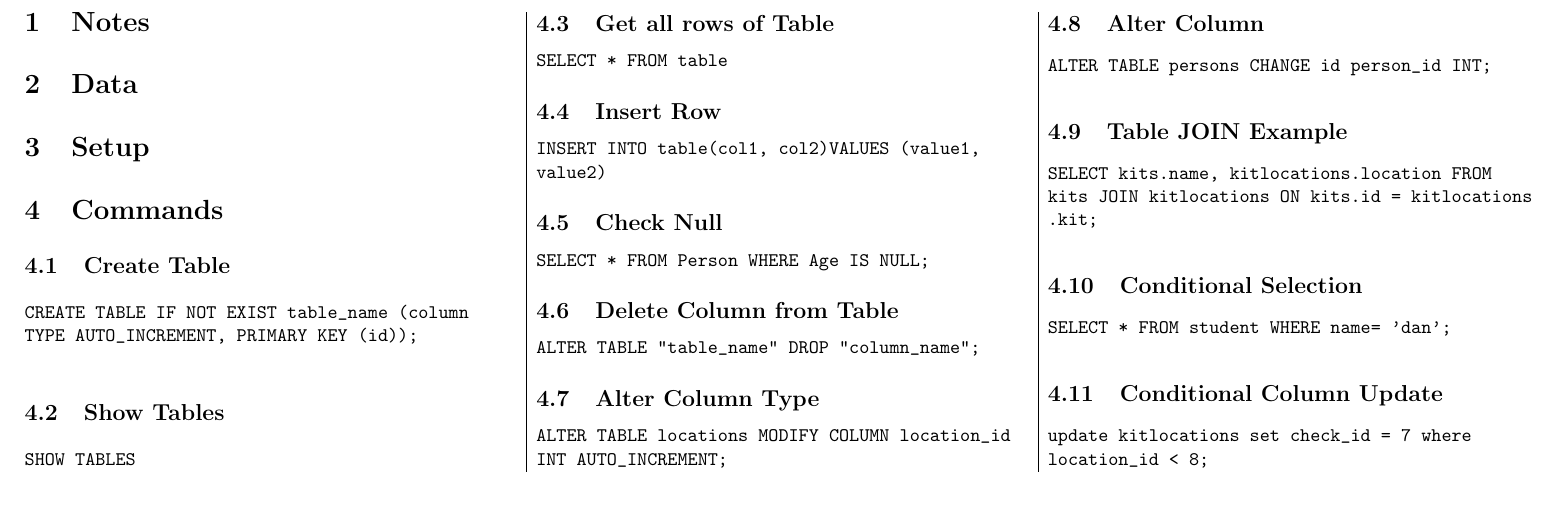
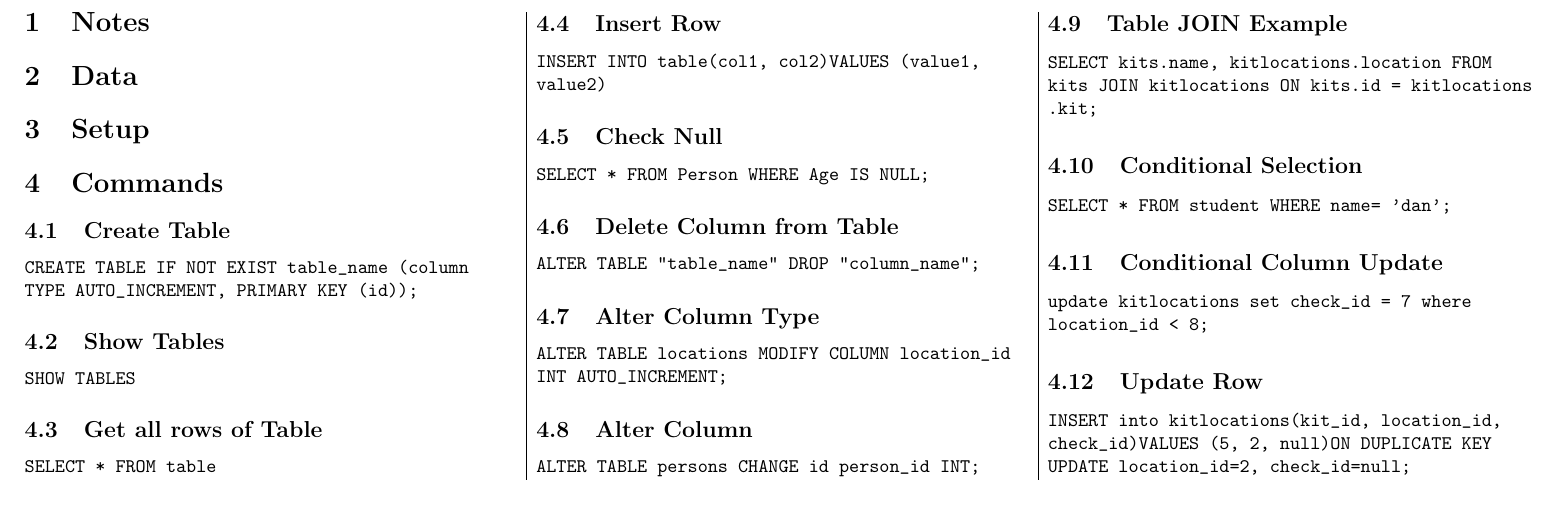
Before and after one commit to jackcmason/cheatsheets, a LaTeX document (sql/sql.tex): part of the page, cut so that both start at the same text. Compiled offline with pdfLaTeX.

Commit message:
added update row command

```diff
--- a/sql/sql.tex
+++ b/sql/sql.tex
@@ -54,5 +54,9 @@
 
 \subsection{Conditional Column Update}
 \lstinline|update kitlocations set check_id = 7 where location_id < 8;|
+
+\subsection{Update Row}
+\lstinline|INSERT into kitlocations(kit_id, location_id, check_id) VALUES (5, 2, null) ON DUPLICATE KEY UPDATE location_id=2, check_id=null;|
+
 \end{multicols}
 \end{document}
```
